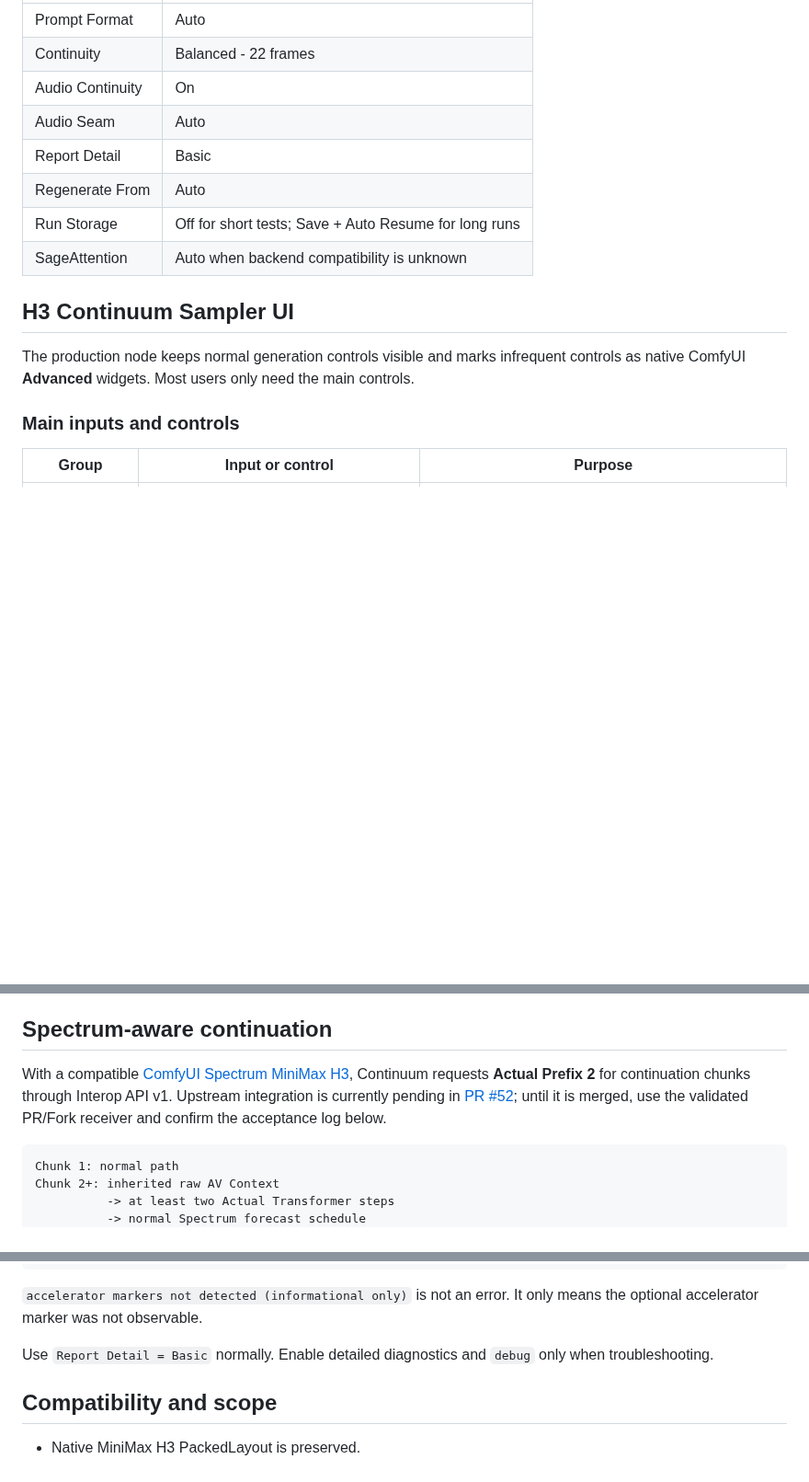
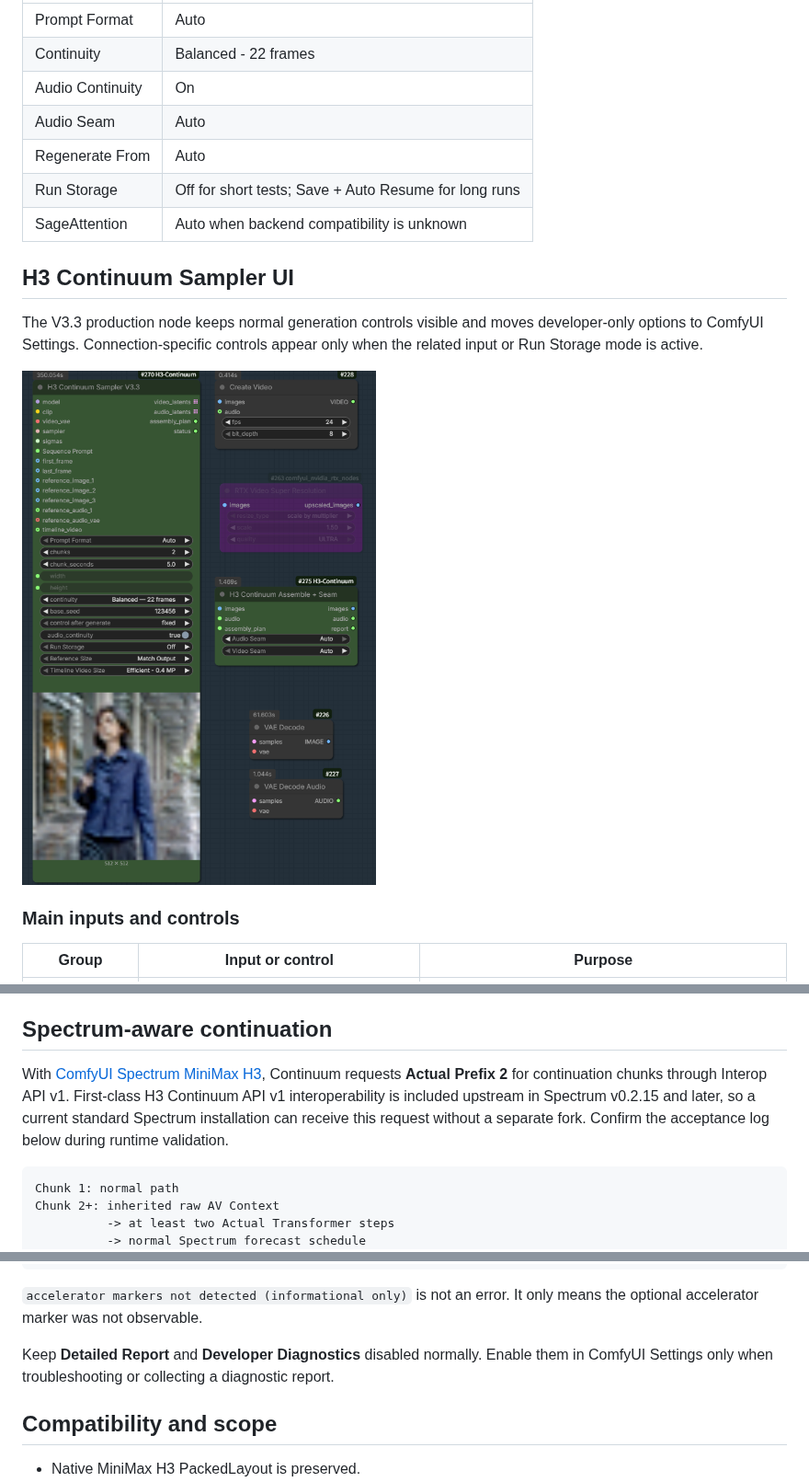
Before and after one commit to ukr8b3g-cmyk/ComfyUI-H3-Continuum, a Markdown page: README.md, 3 parts joined by grey strips. Shown at 92% size. Rendered like a GitHub page; pictures changed too: docs/images/h3-continuum-v33-streamlined-ui.png (added); blank space fills up the shorter version.

````diff
--- a/README.md
+++ b/README.md
@@ -156,14 +156,15 @@ Recommended safe defaults:
 | Continuity | Balanced - 22 frames |
 | Audio Continuity | On |
 | Audio Seam | Auto |
-| Report Detail | Basic |
 | Regenerate From | Auto |
 | Run Storage | Off for short tests; Save + Auto Resume for long runs |
 | SageAttention | Auto when backend compatibility is unknown |
 
 ## H3 Continuum Sampler UI
 
-The production node keeps normal generation controls visible and marks infrequent controls as native ComfyUI **Advanced** widgets. Most users only need the main controls.
+The V3.3 production node keeps normal generation controls visible and moves developer-only options to ComfyUI Settings. Connection-specific controls appear only when the related input or Run Storage mode is active.
+
+![H3 Continuum V3.3 streamlined sampler and assembler](docs/images/h3-continuum-v33-streamlined-ui.png)
 
 ### Main inputs and controls
 
@@ -295,7 +361,7 @@ Select `Chunk N` in `Regenerate From` to reuse chunks before N and regenerate N
 
 ## Spectrum-aware continuation
 
-With a compatible [ComfyUI Spectrum MiniMax H3](https://github.com/xmarre/ComfyUI-Spectrum-MiniMax-H3), Continuum requests **Actual Prefix 2** for continuation chunks through Interop API v1. Upstream integration is currently pending in [PR #52](https://github.com/xmarre/ComfyUI-Spectrum-MiniMax-H3/pull/52); until it is merged, use the validated PR/Fork receiver and confirm the acceptance log below.
+With [ComfyUI Spectrum MiniMax H3](https://github.com/xmarre/ComfyUI-Spectrum-MiniMax-H3), Continuum requests **Actual Prefix 2** for continuation chunks through Interop API v1. First-class H3 Continuum API v1 interoperability is included upstream in Spectrum v0.2.15 and later, so a current standard Spectrum installation can receive this request without a separate fork. Confirm the acceptance log below during runtime validation.
 
 ```text
 Chunk 1: normal path
@@ -394,7 +460,7 @@ resume=complete
 
 `accelerator markers not detected (informational only)` is not an error. It only means the optional accelerator marker was not observable.
 
-Use `Report Detail = Basic` normally. Enable detailed diagnostics and `debug` only when troubleshooting.
+Keep **Detailed Report** and **Developer Diagnostics** disabled normally. Enable them in ComfyUI Settings only when troubleshooting or collecting a diagnostic report.
 
 ## Compatibility and scope
 
````
Also changed, not shown: other parts of README.md (+76 -11 lines), docs/images/h3-continuum-v33-settings.png (added), 4 other files.
